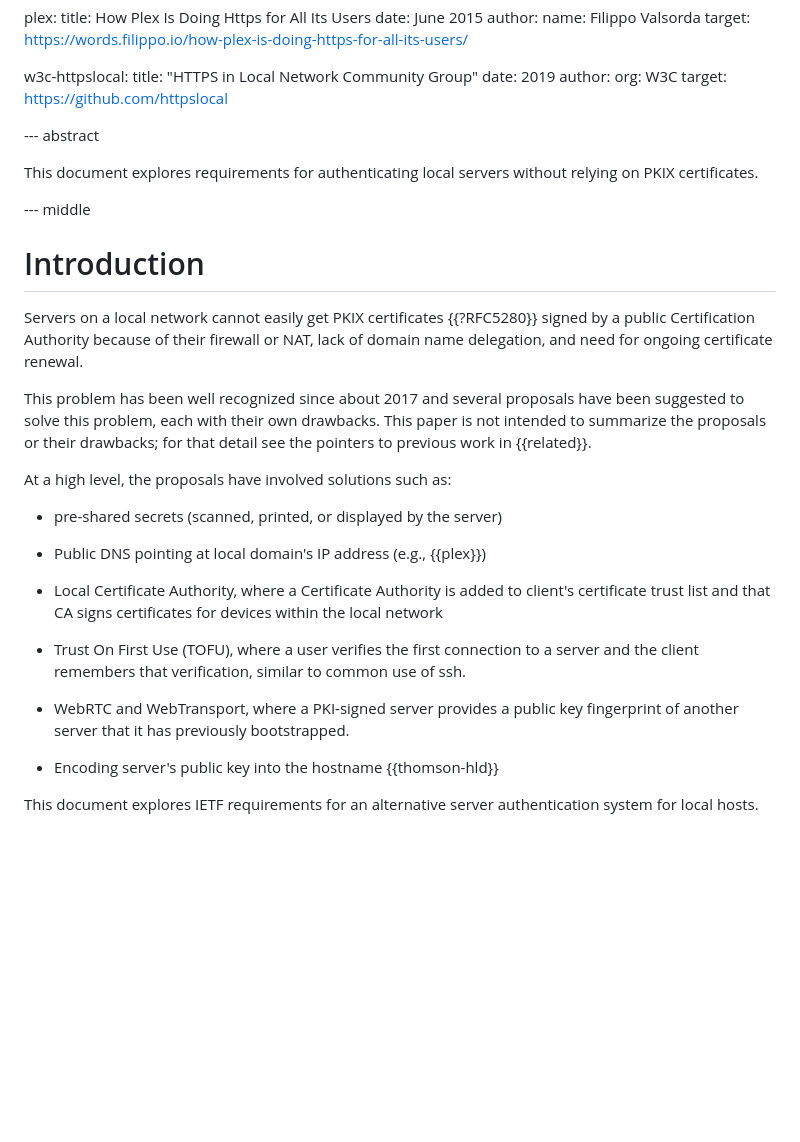
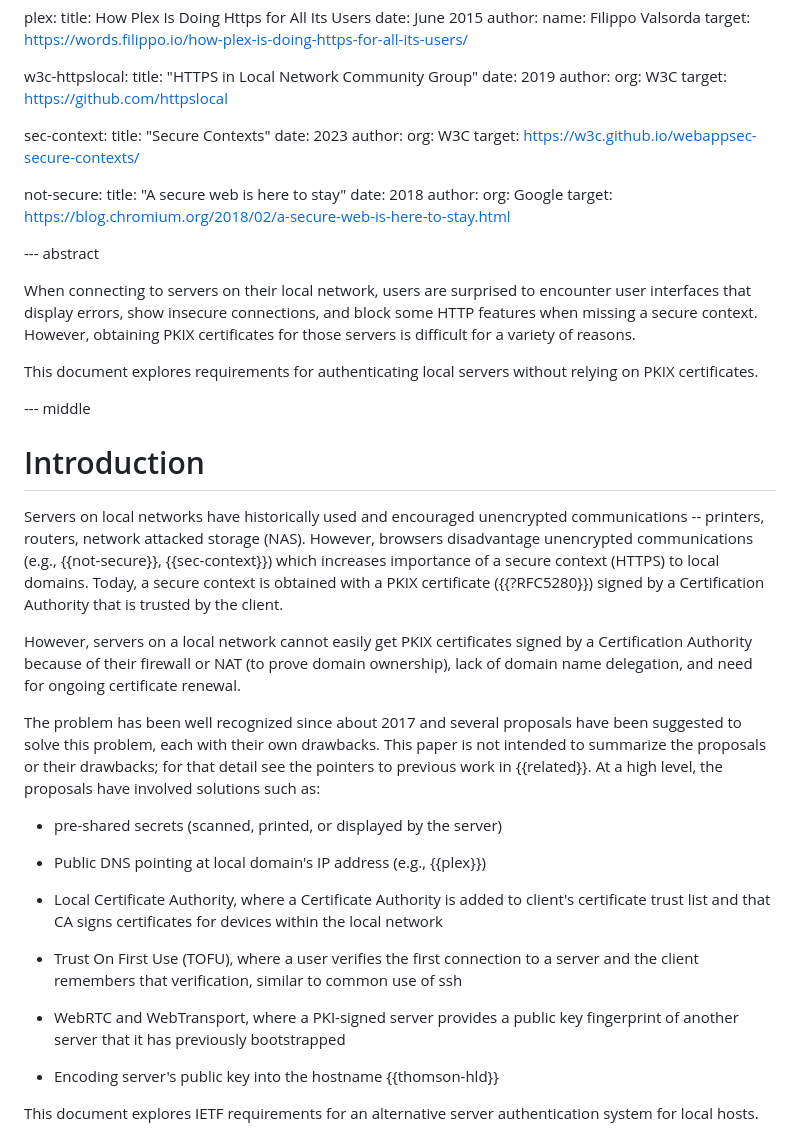
Before and after one commit to danwing/settle-requirements, a Markdown page: draft-nygren-requirements-https-local-domains.md, the part around the change. GitHub-like rendering; blank space fills up the shorter version.

Commit message:
extend abstract and intro

```diff
--- a/draft-nygren-requirements-https-local-domains.md
+++ b/draft-nygren-requirements-https-local-domains.md
@@ -124,9 +124,28 @@ informative:
        org: W3C
      target: https://github.com/httpslocal
 
+  sec-context:
+     title: "Secure Contexts"
+     date: 2023
+     author:
+       org: W3C
+     target: https://w3c.github.io/webappsec-secure-contexts/
 
+  not-secure:
+     title: "A secure web is here to stay"
+     date: 2018
+     author:
+       org: Google
+     target: https://blog.chromium.org/2018/02/a-secure-web-is-here-to-stay.html
 
 --- abstract
+
+When connecting to servers on their local network, users are
+surprised to encounter user interfaces that display errors,
+show insecure connections, and block some HTTP features
+when missing a secure context.  However, obtaining PKIX
+certificates for those servers is difficult for a variety
+of reasons.
 
 This document explores requirements for authenticating local servers
 without relying on PKIX certificates.
@@ -135,18 +154,25 @@ without relying on PKIX certificates.
 
 # Introduction
 
-Servers on a local network cannot easily get PKIX certificates
-{{?RFC5280}} signed by a public Certification Authority because of
-their firewall or NAT, lack of domain name delegation, and need for
-ongoing certificate renewal.
+Servers on local networks have historically used and encouraged
+unencrypted communications -- printers, routers, network attacked
+storage (NAS).  However, browsers disadvantage unencrypted
+communications (e.g., {{not-secure}}, {{sec-context}}) which increases
+importance of a secure context (HTTPS) to local domains.  Today, a
+secure context is obtained with a PKIX certificate ({{?RFC5280}})
+signed by a Certification Authority that is trusted by the client.
 
-This problem has been well recognized since about 2017 and several
-proposals have been suggested to solve this problem, each
-with their own drawbacks.  This paper is not intended to summarize
-the proposals or their drawbacks; for that detail see the
-pointers to previous work in {{related}}.
+However, servers on a local network cannot easily get PKIX
+certificates signed by a Certification Authority because of their
+firewall or NAT (to prove domain ownership), lack of domain name
+delegation, and need for ongoing certificate renewal.
 
-At a high level, the proposals have involved solutions such as:
+The problem has been well recognized since about 2017 and several
+proposals have been suggested to solve this problem, each with their
+own drawbacks.  This paper is not intended to summarize the proposals
+or their drawbacks; for that detail see the pointers to previous work
+in {{related}}.  At a high level, the proposals have involved
+solutions such as:
 
   * pre-shared secrets (scanned, printed, or displayed by the server)
 
@@ -158,11 +184,11 @@ At a high level, the proposals have involved solutions such as:
 
   * Trust On First Use (TOFU), where a user verifies the first
     connection to a server and the client remembers that verification,
-    similar to common use of ssh.
+    similar to common use of ssh
 
   * WebRTC and WebTransport, where a PKI-signed server provides a
     public key fingerprint of another server that it has previously
-    bootstrapped.
+    bootstrapped
 
   * Encoding server's public key into the hostname {{thomson-hld}}
 
```
